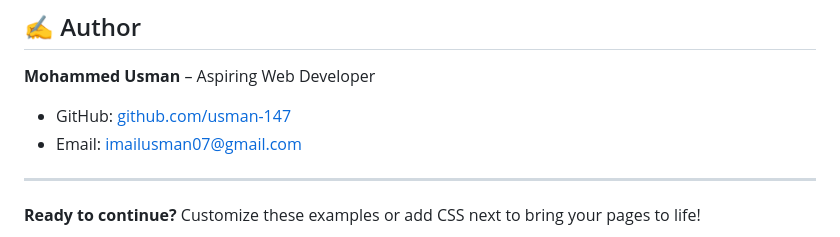
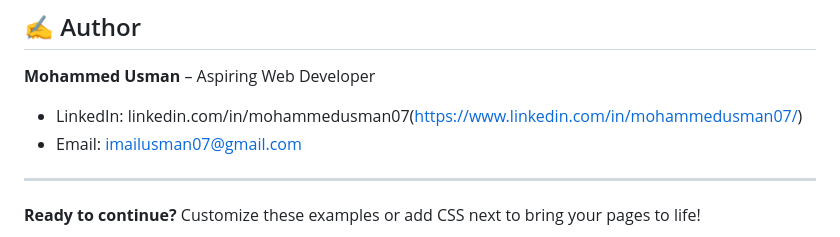
Before and after one commit to usman-147/HTML-Tutorial-for-Beginners, a Markdown page: README.md, the part around one of its changes. Drawn GitHub-style.

Commit message:
Update README.md –– Add Social Media Links

```diff
--- a/README.md
+++ b/README.md
@@ -89,7 +89,7 @@ html/
 ## ✍️ Author
 
 **Mohammed Usman** – Aspiring Web Developer
-- GitHub: [github.com/usman-147](https://github.com/usman-147)
+- LinkedIn: linkedin.com/in/mohammedusman07(https://www.linkedin.com/in/mohammedusman07/)
 - Email: imailusman07@gmail.com
 
 ---
```
Also changed, not shown: other parts of README.md (+7 -7 lines).
